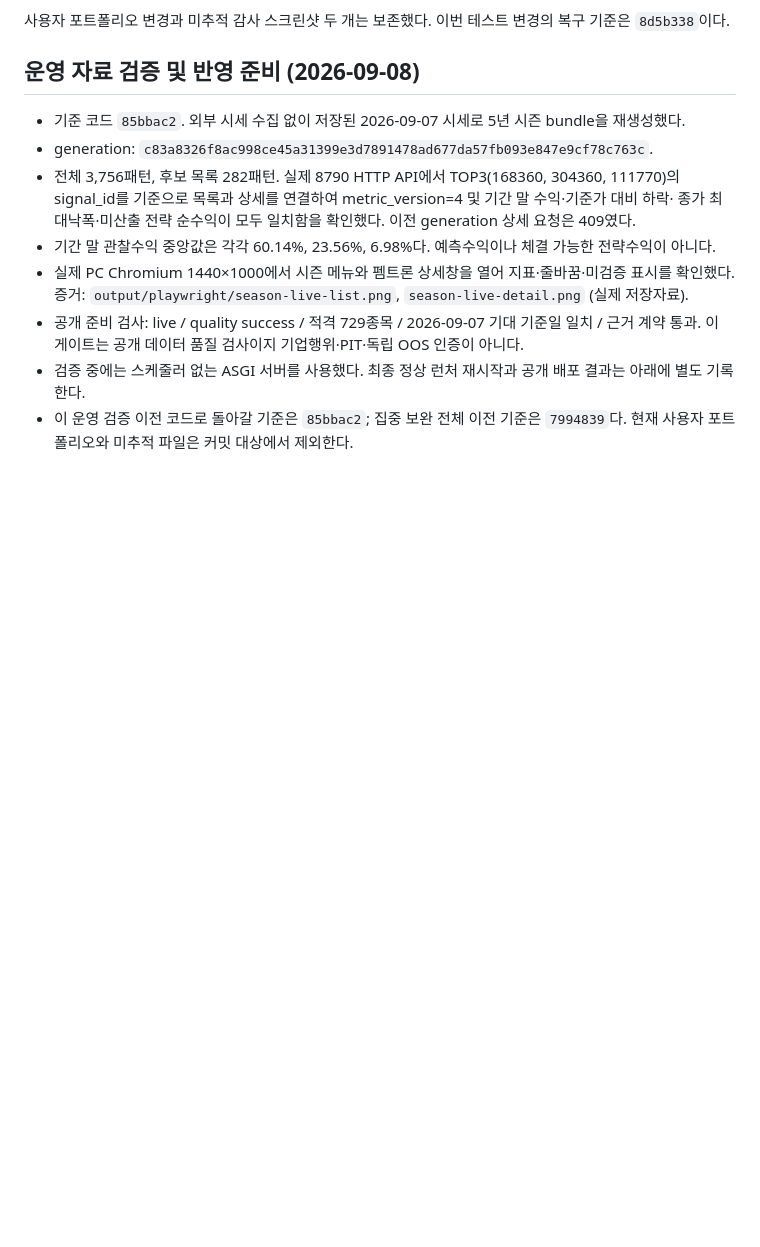
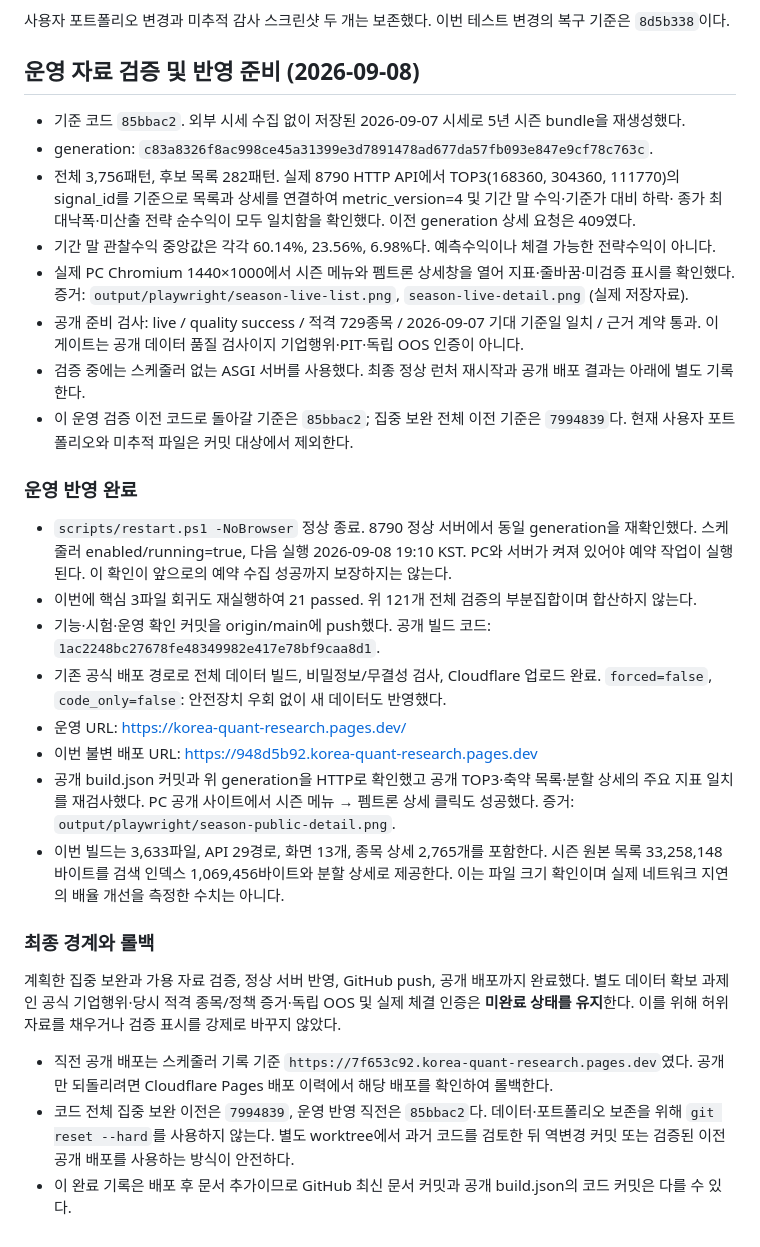
Before and after one commit to loliRuriruri/kr_quant_research, a Markdown page: docs/SEASON_MOMENTUM_FOCUSED_RESULT.md, the part around the change. Drawn GitHub-style; blank space fills up the shorter version.

Commit message:
docs(season): close operational acceptance and production release
Record successful normal restart, 19:10 KST scheduler, real public cross-view validation and guarded full-data deployment 948d5b92 built from 1ac2248. Preserve explicit unresolved source/PIT/execution boundaries, test evidence, rollback code anchors 85bbac2 and 7994839, and prior public deployment 7f653c92. Documentation only; user portfolio and unrelated audit images remain untouched.

```diff
--- a/docs/SEASON_MOMENTUM_FOCUSED_RESULT.md
+++ b/docs/SEASON_MOMENTUM_FOCUSED_RESULT.md
@@ -283,3 +283,34 @@ Playwright Chromium을 1440×1000 PC 뷰포트로 열어 메뉴 클릭·카드·
 - 검증 중에는 스케줄러 없는 ASGI 서버를 사용했다. 최종 정상 런처 재시작과 공개 배포 결과는 아래에 별도 기록한다.
 - 이 운영 검증 이전 코드로 돌아갈 기준은 `85bbac2`; 집중 보완 전체 이전 기준은 `7994839`다.
   현재 사용자 포트폴리오와 미추적 파일은 커밋 대상에서 제외한다.
+
+### 운영 반영 완료
+
+- `scripts/restart.ps1 -NoBrowser` 정상 종료. 8790 정상 서버에서 동일 generation을 재확인했다.
+  스케줄러 enabled/running=true, 다음 실행 2026-09-08 19:10 KST. PC와 서버가 켜져 있어야 예약 작업이 실행된다.
+  이 확인이 앞으로의 예약 수집 성공까지 보장하지는 않는다.
+- 이번에 핵심 3파일 회귀도 재실행하여 21 passed. 위 121개 전체 검증의 부분집합이며 합산하지 않는다.
+- 기능·시험·운영 확인 커밋을 origin/main에 push했다. 공개 빌드 코드: `1ac2248bc27678fe48349982e417e78bf9caa8d1`.
+- 기존 공식 배포 경로로 전체 데이터 빌드, 비밀정보/무결성 검사, Cloudflare 업로드 완료.
+  `forced=false`, `code_only=false`: 안전장치 우회 없이 새 데이터도 반영했다.
+- 운영 URL: https://korea-quant-research.pages.dev/
+- 이번 불변 배포 URL: https://948d5b92.korea-quant-research.pages.dev
+- 공개 build.json 커밋과 위 generation을 HTTP로 확인했고 공개 TOP3·축약 목록·분할 상세의
+  주요 지표 일치를 재검사했다. PC 공개 사이트에서 시즌 메뉴 → 펨트론 상세 클릭도 성공했다.
+  증거: `output/playwright/season-public-detail.png`.
+- 이번 빌드는 3,633파일, API 29경로, 화면 13개, 종목 상세 2,765개를 포함한다.
+  시즌 원본 목록 33,258,148바이트를 검색 인덱스 1,069,456바이트와 분할 상세로 제공한다.
+  이는 파일 크기 확인이며 실제 네트워크 지연의 배율 개선을 측정한 수치는 아니다.
+
+### 최종 경계와 롤백
+
+계획한 집중 보완과 가용 자료 검증, 정상 서버 반영, GitHub push, 공개 배포까지 완료했다.
+별도 데이터 확보 과제인 공식 기업행위·당시 적격 종목/정책 증거·독립 OOS 및 실제 체결 인증은
+**미완료 상태를 유지**한다. 이를 위해 허위 자료를 채우거나 검증 표시를 강제로 바꾸지 않았다.
+
+- 직전 공개 배포는 스케줄러 기록 기준 `https://7f653c92.korea-quant-research.pages.dev`였다.
+  공개만 되돌리려면 Cloudflare Pages 배포 이력에서 해당 배포를 확인하여 롤백한다.
+- 코드 전체 집중 보완 이전은 `7994839`, 운영 반영 직전은 `85bbac2`다.
+  데이터·포트폴리오 보존을 위해 `git reset --hard`를 사용하지 않는다. 별도 worktree에서 과거 코드를
+  검토한 뒤 역변경 커밋 또는 검증된 이전 공개 배포를 사용하는 방식이 안전하다.
+- 이 완료 기록은 배포 후 문서 추가이므로 GitHub 최신 문서 커밋과 공개 build.json의 코드 커밋은 다를 수 있다.
```
